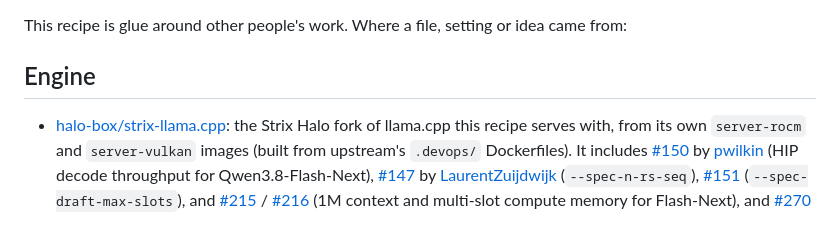
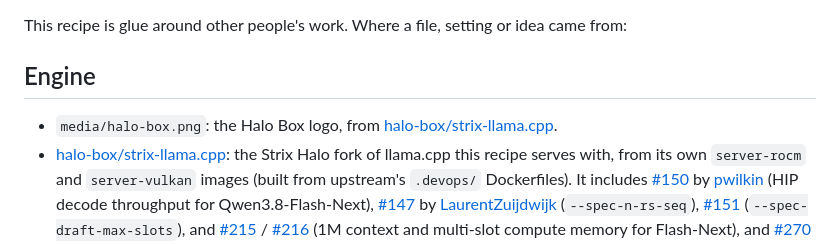
Before and after one commit to halo-box/Qwen3.8-Flash-Next-Strix-Halo-llama, a Markdown page: CREDITS.md, the part around the change. Drawn GitHub-style.

```diff
--- a/CREDITS.md
+++ b/CREDITS.md
@@ -4,6 +4,7 @@ This recipe is glue around other people's work. Where a file, setting or idea ca
 
 ## Engine
 
+- `media/halo-box.png`: the Halo Box logo, from [halo-box/strix-llama.cpp](https://github.com/halo-box/strix-llama.cpp).
 - [halo-box/strix-llama.cpp](https://github.com/halo-box/strix-llama.cpp): the Strix Halo fork of llama.cpp this
   recipe serves with, from its own `server-rocm` and `server-vulkan` images (built from upstream's `.devops/`
   Dockerfiles). It includes [#150](https://github.com/halo-box/strix-llama.cpp/pull/150) by
```
Also changed, not shown: README.md (+15 -0 lines), media/dashboard-decode.png (added), media/dashboard-prefill.png (added), media/halo-box.png (added).
